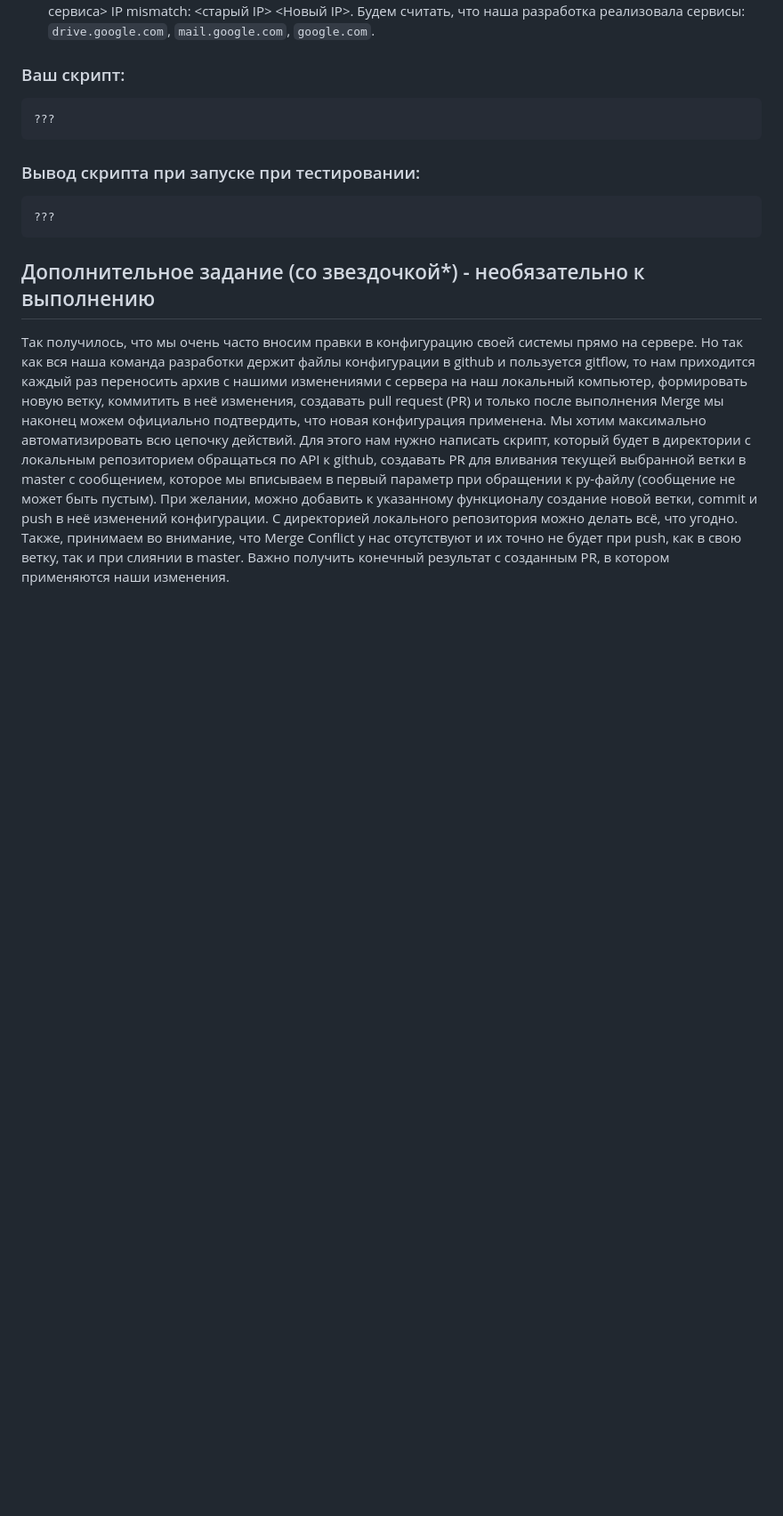
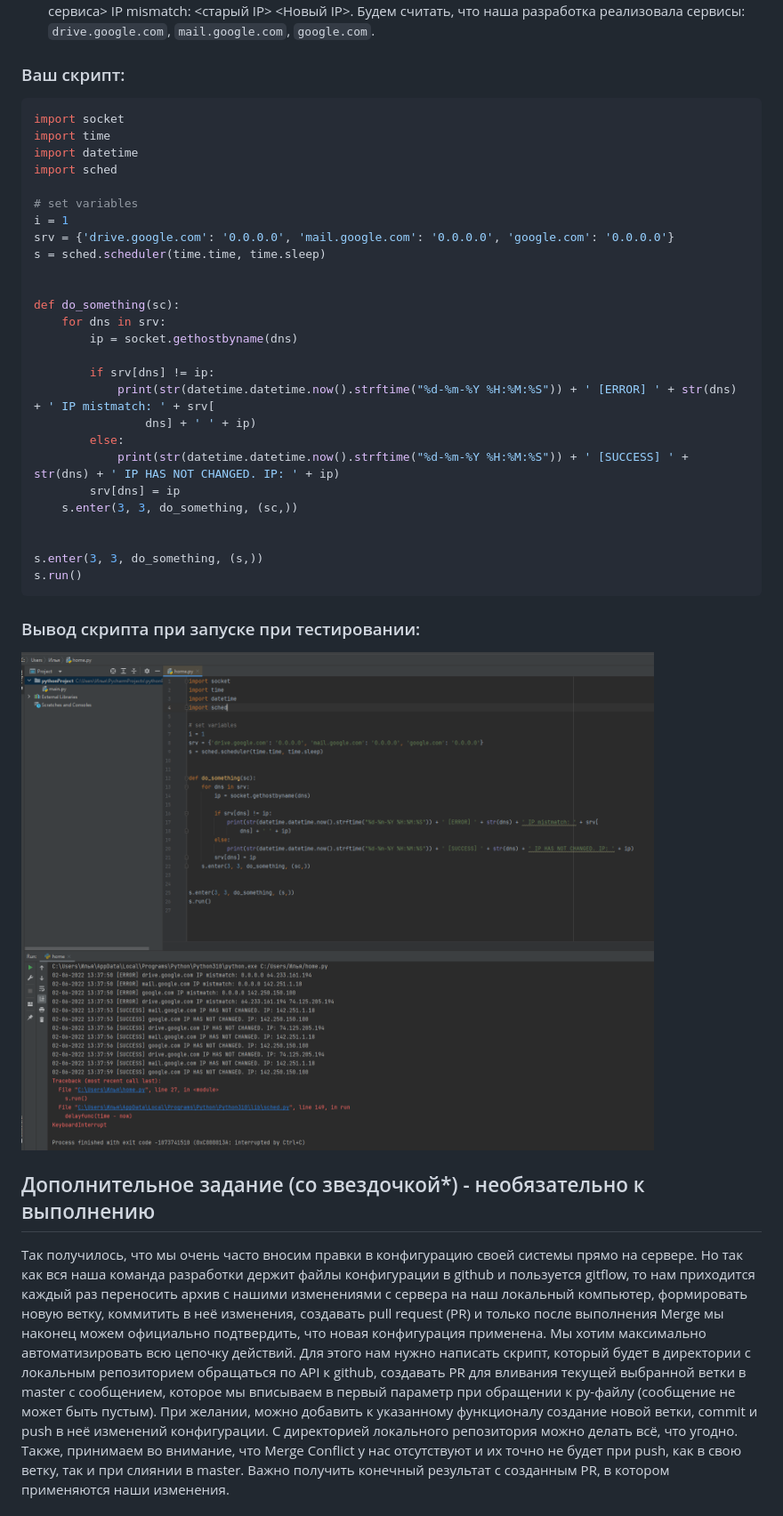
Before and after one commit to DirektorBani/netology, a Markdown page: Домашнее задание к занятию 4.2. Использование Python для решения типовых DevOps задач/README.md, the part around the change printed below. Shown: that part at 89% size. Rendered like a GitHub page; pictures changed too: Домашнее задание к занятию 4.2. Использование Python для решения типовых DevOps задач/img_2.png (added); blank space fills up the shorter version.

````diff
--- a/Домашнее задание к занятию 4.2. Использование Python для решения типовых DevOps задач/README.md
+++ b/Домашнее задание к занятию 4.2. Использование Python для решения типовых DevOps задач/README.md
@@ -82,13 +94,36 @@ for result in result_os.split('\n'):
 
 ### Ваш скрипт:
 ```python
-???
+import socket
+import time
+import datetime
+import sched
+
+# set variables
+i = 1
+srv = {'drive.google.com': '0.0.0.0', 'mail.google.com': '0.0.0.0', 'google.com': '0.0.0.0'}
+s = sched.scheduler(time.time, time.sleep)
+
+
+def do_something(sc):
+    for dns in srv:
+        ip = socket.gethostbyname(dns)
+
+        if srv[dns] != ip:
+            print(str(datetime.datetime.now().strftime("%d-%m-%Y %H:%M:%S")) + ' [ERROR] ' + str(dns) + ' IP mistmatch: ' + srv[
+                dns] + ' ' + ip)
+        else:
+            print(str(datetime.datetime.now().strftime("%d-%m-%Y %H:%M:%S")) + ' [SUCCESS] ' + str(dns) + ' IP HAS NOT CHANGED. IP: ' + ip)
+        srv[dns] = ip
+    s.enter(3, 3, do_something, (sc,))
+
+
+s.enter(3, 3, do_something, (s,))
+s.run()
 ```
 
 ### Вывод скрипта при запуске при тестировании:
-```
-???
-```
+![img_2.png](img_2.png)
 
 ## Дополнительное задание (со звездочкой*) - необязательно к выполнению
 
````
Also changed, not shown: other parts of Домашнее задание к занятию 4.2. Использование Python для решения типовых DevOps задач/README.md (+19 -7 lines), Домашнее задание к занятию 4.2. Использование Python для решения типовых DevOps задач/img.png (added), Домашнее задание к занятию 4.2. Использование Python для решения типовых DevOps задач/img_1.png (added), 1 other file.
